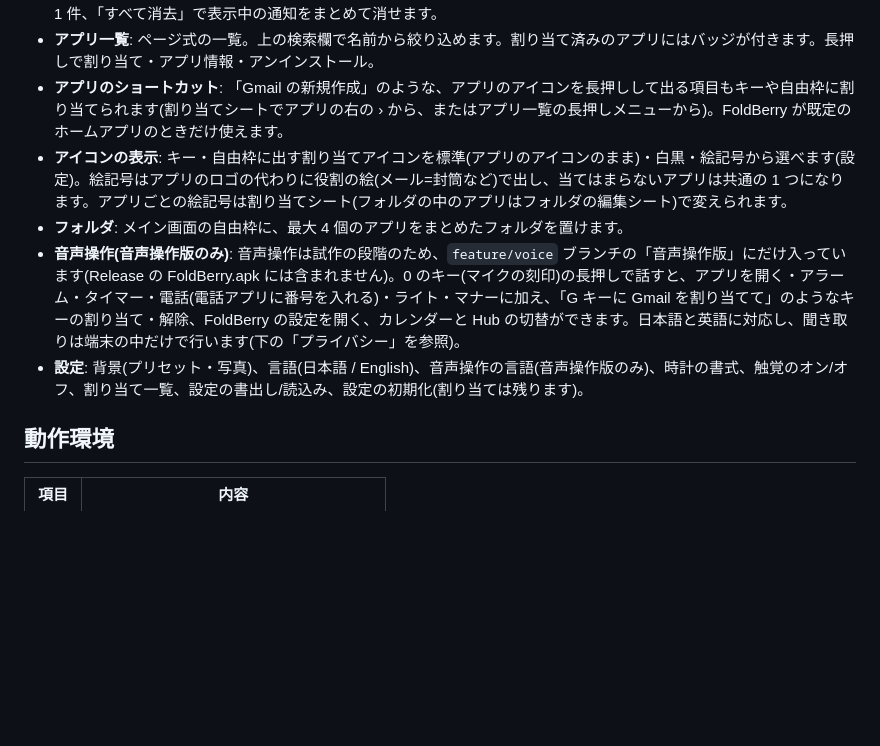
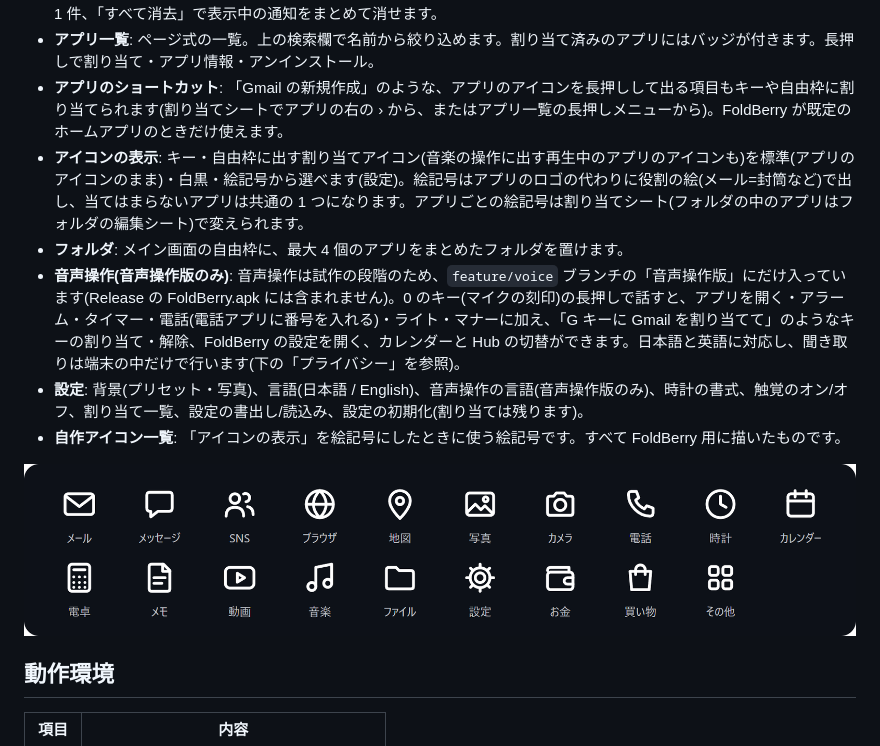
Before and after one commit to huskyvoice/foldberry, a Markdown page: README.md, the part around the change. GitHub-like rendering; pictures changed too: screenshots/pictograms.png (added); blank space fills up the shorter version.

```diff
--- a/README.md
+++ b/README.md
@@ -30,10 +30,15 @@ Galaxy Z Fold8 の画面に、BlackBerry(Classic / BB10 世代)の本体を再
 - **Hub**: 通知の一覧をカレンダーと入れ替えて表示できます(見出しを下へ払うとフリップして切り替え)。行を横に払うと 1 件、「すべて消去」で表示中の通知をまとめて消せます。
 - **アプリ一覧**: ページ式の一覧。上の検索欄で名前から絞り込めます。割り当て済みのアプリにはバッジが付きます。長押しで割り当て・アプリ情報・アンインストール。
 - **アプリのショートカット**: 「Gmail の新規作成」のような、アプリのアイコンを長押しして出る項目もキーや自由枠に割り当てられます(割り当てシートでアプリの右の › から、またはアプリ一覧の長押しメニューから)。FoldBerry が既定のホームアプリのときだけ使えます。
-- **アイコンの表示**: キー・自由枠に出す割り当てアイコンを標準(アプリのアイコンのまま)・白黒・絵記号から選べます(設定)。絵記号はアプリのロゴの代わりに役割の絵(メール=封筒など)で出し、当てはまらないアプリは共通の 1 つになります。アプリごとの絵記号は割り当てシート(フォルダの中のアプリはフォルダの編集シート)で変えられます。
+- **アイコンの表示**: キー・自由枠に出す割り当てアイコン(音楽の操作に出す再生中のアプリのアイコンも)を標準(アプリのアイコンのまま)・白黒・絵記号から選べます(設定)。絵記号はアプリのロゴの代わりに役割の絵(メール=封筒など)で出し、当てはまらないアプリは共通の 1 つになります。アプリごとの絵記号は割り当てシート(フォルダの中のアプリはフォルダの編集シート)で変えられます。
 - **フォルダ**: メイン画面の自由枠に、最大 4 個のアプリをまとめたフォルダを置けます。
 - **音声操作(音声操作版のみ)**: 音声操作は試作の段階のため、`feature/voice` ブランチの「音声操作版」にだけ入っています(Release の FoldBerry.apk には含まれません)。0 のキー(マイクの刻印)の長押しで話すと、アプリを開く・アラーム・タイマー・電話(電話アプリに番号を入れる)・ライト・マナーに加え、「G キーに Gmail を割り当てて」のようなキーの割り当て・解除、FoldBerry の設定を開く、カレンダーと Hub の切替ができます。日本語と英語に対応し、聞き取りは端末の中だけで行います(下の「プライバシー」を参照)。
 - **設定**: 背景(プリセット・写真)、言語(日本語 / English)、音声操作の言語(音声操作版のみ)、時計の書式、触覚のオン/オフ、割り当て一覧、設定の書出し/読込み、設定の初期化(割り当ては残ります)。
+- **自作アイコン一覧**: 「アイコンの表示」を絵記号にしたときに使う絵記号です。すべて FoldBerry 用に描いたものです。
+
+<p align="center">
+  <img src="screenshots/pictograms.png" alt="絵記号の一覧" width="872">
+</p>
 
 ## 動作環境
 
```
Also changed, not shown: README.en.md (+6 -1 lines), screenshots/pictograms-en.png (added), 9 other files.
